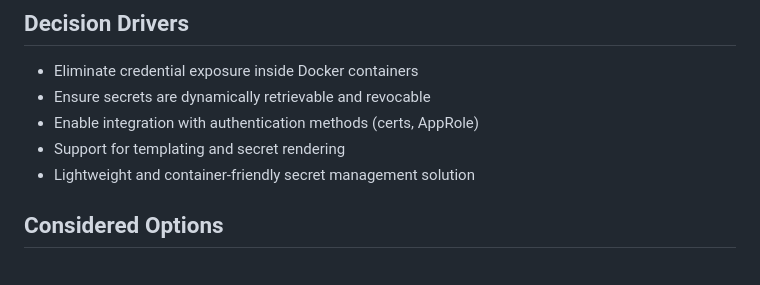
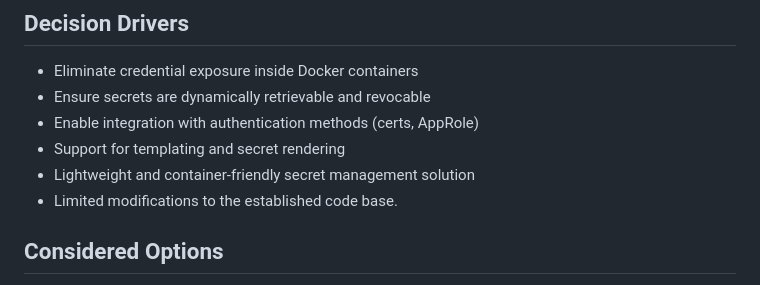
Before and after one commit to TBCTSystems/bct-applications-architecture, a Markdown page: adr/0002-openbao-to-eliminate-credential-exposure-in-lumia-docker-container.md, the part around the change. Rendered like a GitHub page.

```diff
--- a/adr/0002-openbao-to-eliminate-credential-exposure-in-lumia-docker-container.md
+++ b/adr/0002-openbao-to-eliminate-credential-exposure-in-lumia-docker-container.md
@@ -19,7 +19,7 @@ The Lumia application, running as a Docker container, requires access to sensiti
 * Enable integration with authentication methods (certs, AppRole)
 * Support for templating and secret rendering
 * Lightweight and container-friendly secret management solution
-
+* Limited modifications to the established code base.
 ## Considered Options
 
 * OpenBao
```
